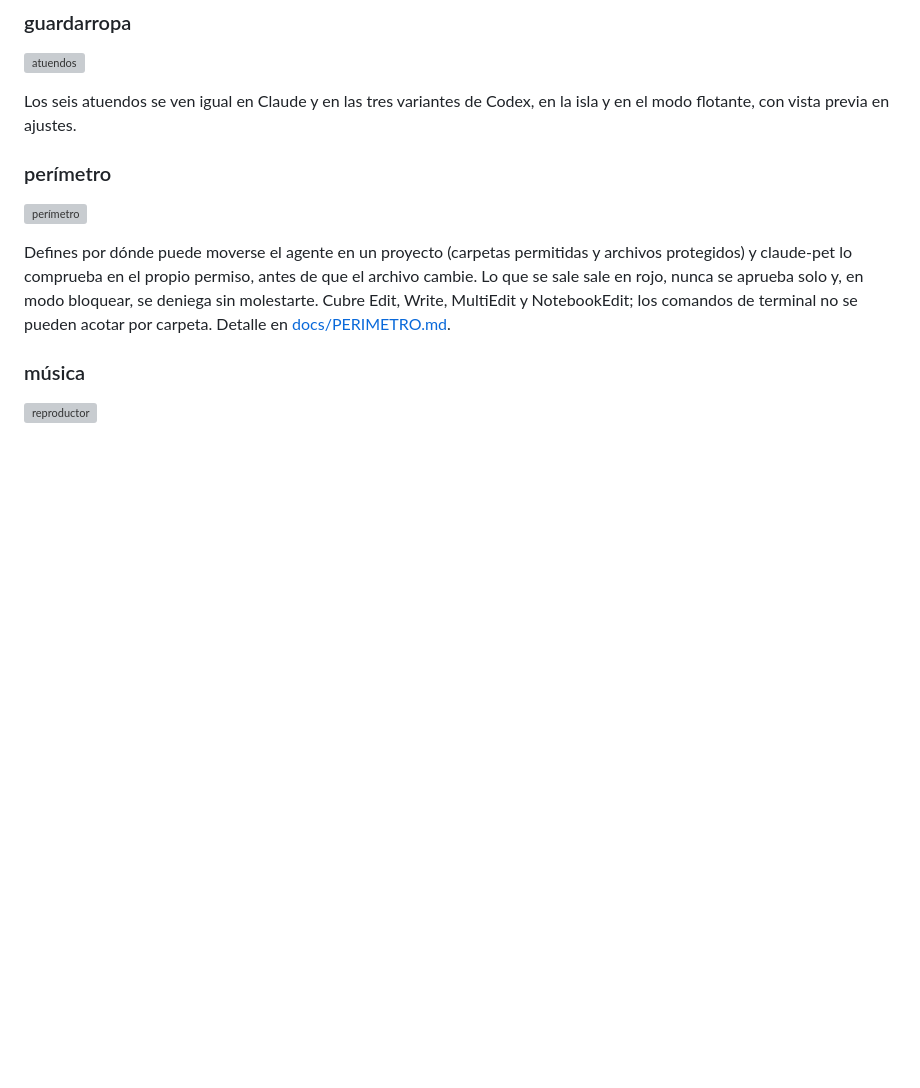
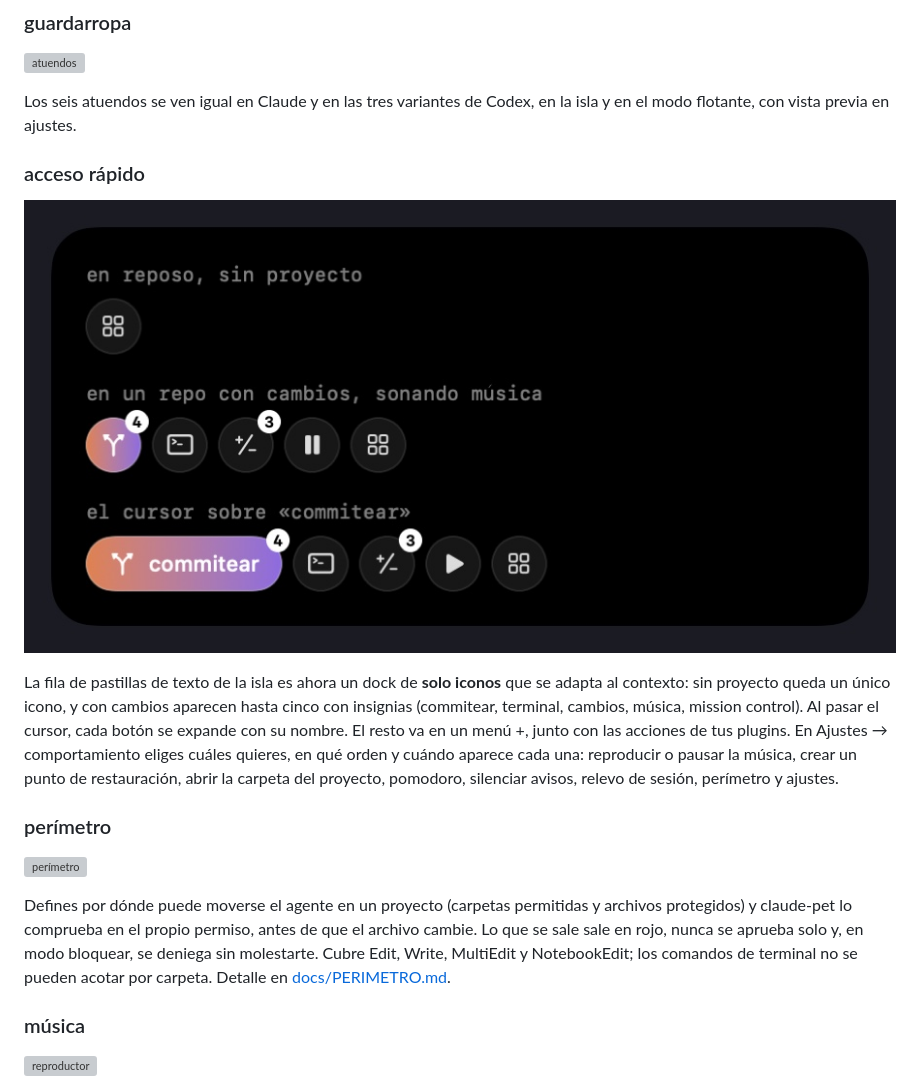
Before and after one commit to kisnner26/claude-pet, a Markdown page: README.md, the part around the change. Rendered like a GitHub page; pictures changed too: docs/img/dock.jpg (added); blank space fills up the shorter version; grey boxes are pictures that could not be loaded.

Commit message:
docs: acceso rapido y version 2.3.0

```diff
--- a/README.md
+++ b/README.md
@@ -70,6 +70,12 @@ Carpetas con un `plugin.json` que añaden acciones al menú y a la isla, ajustes
 ![atuendos](docs/img/atuendos.jpg)
 
 Los seis atuendos se ven igual en Claude y en las tres variantes de Codex, en la isla y en el modo flotante, con vista previa en ajustes.
+
+### acceso rápido
+
+![acceso rápido](docs/img/dock.jpg)
+
+La fila de pastillas de texto de la isla es ahora un dock de **solo iconos** que se adapta al contexto: sin proyecto queda un único icono, y con cambios aparecen hasta cinco con insignias (commitear, terminal, cambios, música, mission control). Al pasar el cursor, cada botón se expande con su nombre. El resto va en un menú +, junto con las acciones de tus plugins. En Ajustes → comportamiento eliges cuáles quieres, en qué orden y cuándo aparece cada una: reproducir o pausar la música, crear un punto de restauración, abrir la carpeta del proyecto, pomodoro, silenciar avisos, relevo de sesión, perímetro y ajustes.
 
 ### perímetro
 
```
Also changed, not shown: CHANGELOG.md (+11 -0 lines), docs/AJUSTES.md (+1 -1 lines), docs/img/ajustes-comportamiento.jpg (added).
